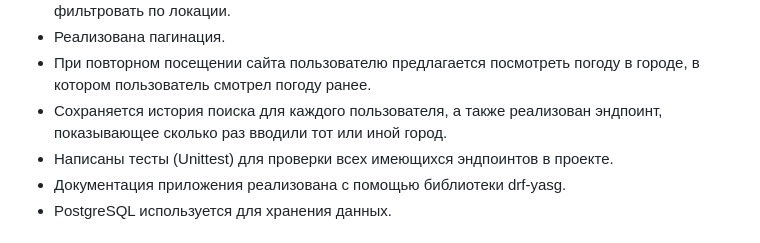
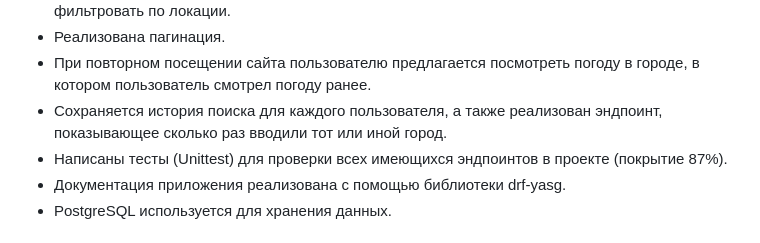
Before and after one commit to aukhadieva/weather_forecast, a Markdown page: README.md, the part around the change. GitHub-like rendering.

```diff
--- a/README.md
+++ b/README.md
@@ -14,7 +14,7 @@ Web-приложение для получения прогноза погоды
 - Реализована пагинация.
 - При повторном посещении сайта пользователю предлагается посмотреть погоду в городе, в котором пользователь смотрел погоду ранее.
 - Сохраняется история поиска для каждого пользователя, а также реализован эндпоинт, показывающее сколько раз вводили тот или иной город.
-- Написаны тесты (Unittest) для проверки всех имеющихся эндпоинтов в проекте.
+- Написаны тесты (Unittest) для проверки всех имеющихся эндпоинтов в проекте (покрытие 87%).
 - Документация приложения реализована с помощью библиотеки drf-yasg.
 - PostgreSQL используется для хранения данных.
 
```
